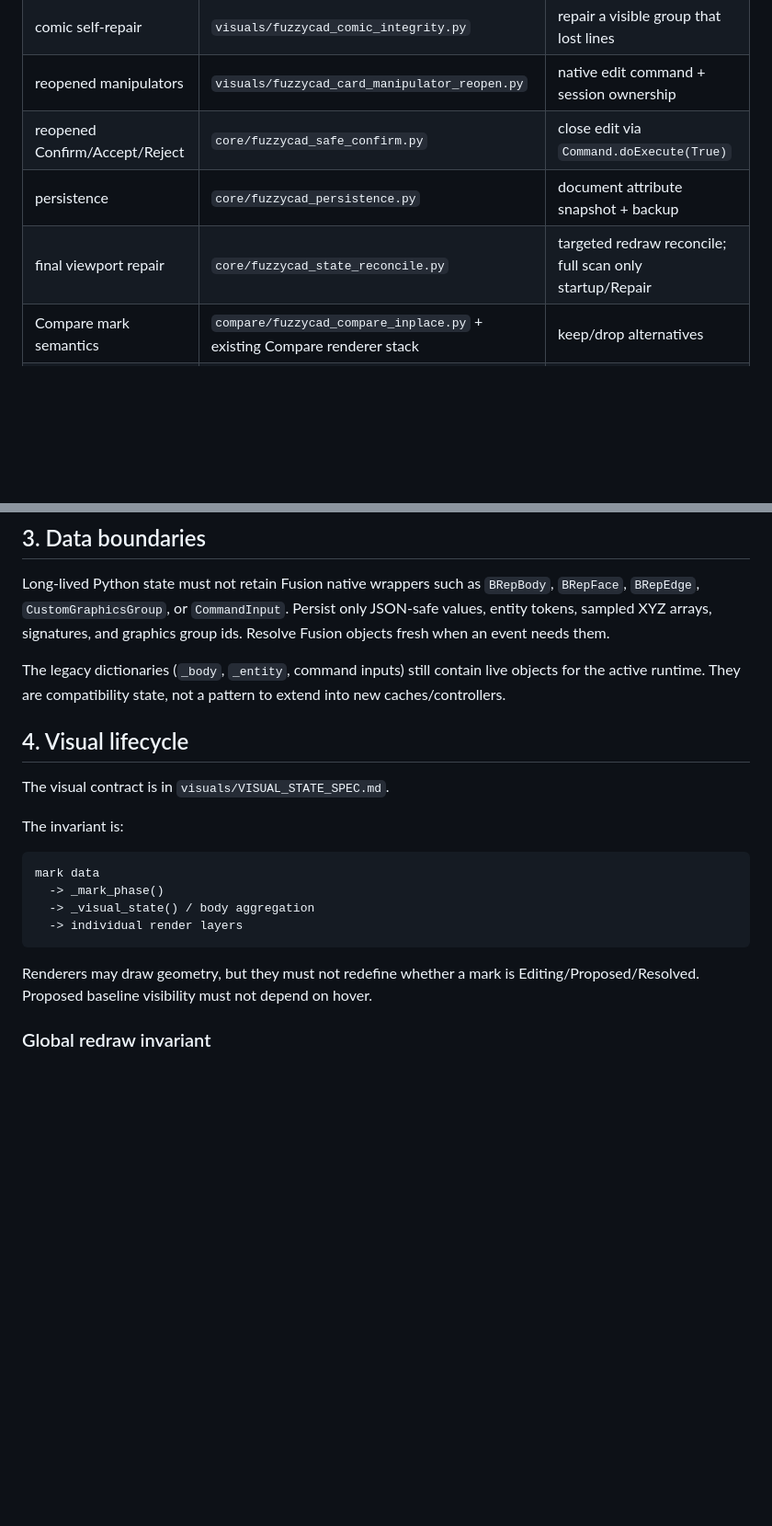
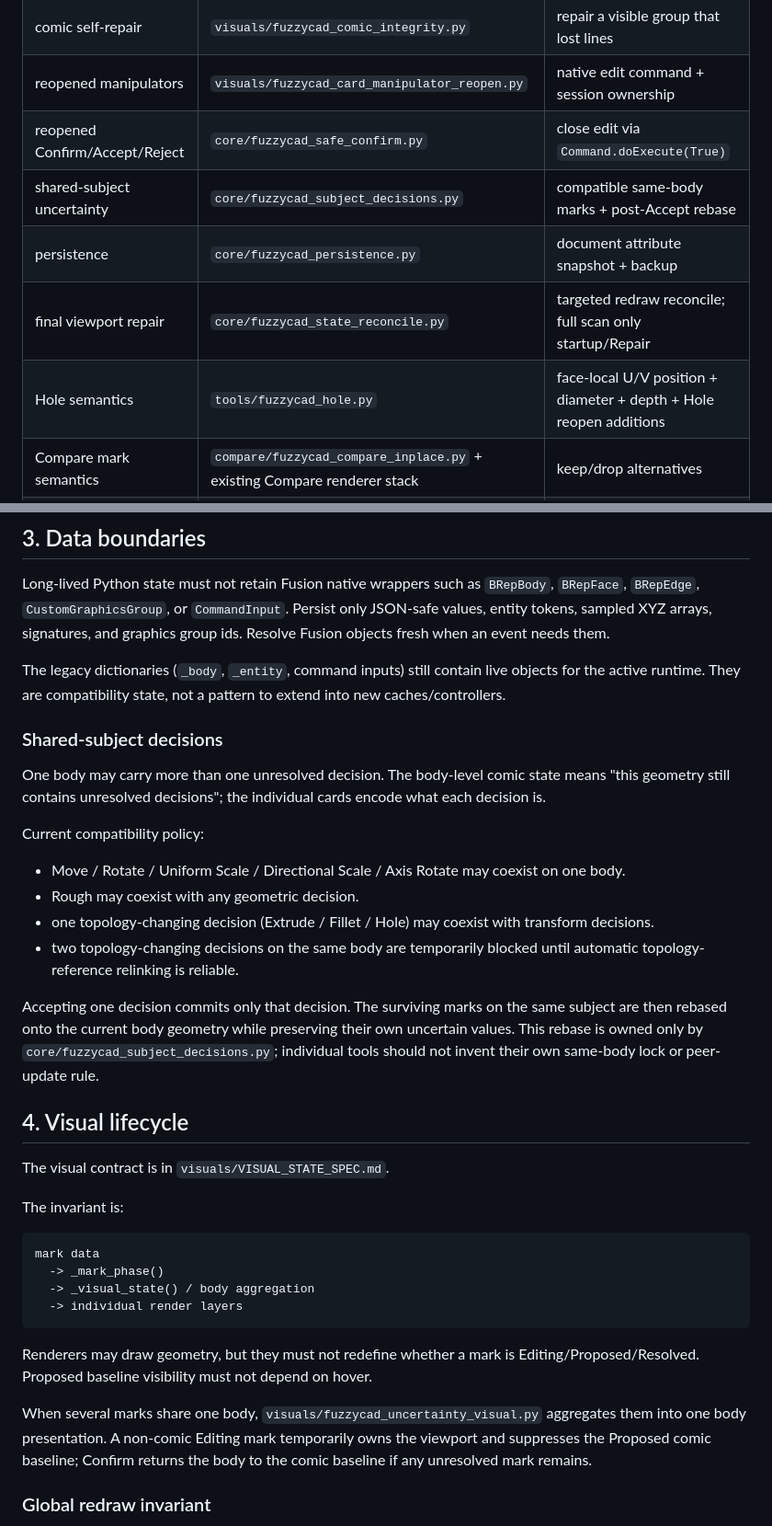
Before and after one commit to Scaffolder666/FuzzyCADfusion360, a Markdown page: FuzzyCAD/ARCHITECTURE.md, 2 parts joined by grey strips. Shown at 92% size. Rendered like a GitHub page; blank space fills up the shorter version.

Commit message:
Document multiple uncertainty subject semantics

```diff
--- a/FuzzyCAD/ARCHITECTURE.md
+++ b/FuzzyCAD/ARCHITECTURE.md
@@ -30,8 +30,10 @@ must not be the primary dependency path.
 | comic self-repair | `visuals/fuzzycad_comic_integrity.py` | repair a visible group that lost lines |
 | reopened manipulators | `visuals/fuzzycad_card_manipulator_reopen.py` | native edit command + session ownership |
 | reopened Confirm/Accept/Reject | `core/fuzzycad_safe_confirm.py` | close edit via `Command.doExecute(True)` |
+| shared-subject uncertainty | `core/fuzzycad_subject_decisions.py` | compatible same-body marks + post-Accept rebase |
 | persistence | `core/fuzzycad_persistence.py` | document attribute snapshot + backup |
 | final viewport repair | `core/fuzzycad_state_reconcile.py` | targeted redraw reconcile; full scan only startup/Repair |
+| Hole semantics | `tools/fuzzycad_hole.py` | face-local U/V position + diameter + depth + Hole reopen additions |
 | Compare mark semantics | `compare/fuzzycad_compare_inplace.py` + existing Compare renderer stack | keep/drop alternatives |
 | Compare creation flow | `compare/fuzzycad_compare_selection_flow.py` | first body -> second body -> Confirm |
 | Compare card camera focus | `compare/fuzzycad_compare_card_focus.py` | camera only |
@@ -46,6 +48,28 @@ graphics group ids. Resolve Fusion objects fresh when an event needs them.
 The legacy dictionaries (`_body`, `_entity`, command inputs) still contain live
 objects for the active runtime. They are compatibility state, not a pattern to
 extend into new caches/controllers.
+
+### Shared-subject decisions
+
+One body may carry more than one unresolved decision. The body-level comic state
+means "this geometry still contains unresolved decisions"; the individual cards
+encode what each decision is.
+
+Current compatibility policy:
+
+- Move / Rotate / Uniform Scale / Directional Scale / Axis Rotate may coexist on
+  one body.
+- Rough may coexist with any geometric decision.
+- one topology-changing decision (Extrude / Fillet / Hole) may coexist with
+  transform decisions.
+- two topology-changing decisions on the same body are temporarily blocked until
+  automatic topology-reference relinking is reliable.
+
+Accepting one decision commits only that decision. The surviving marks on the
+same subject are then rebased onto the current body geometry while preserving
+their own uncertain values. This rebase is owned only by
+`core/fuzzycad_subject_decisions.py`; individual tools should not invent their own
+same-body lock or peer-update rule.
 
 ## 4. Visual lifecycle
 
@@ -62,6 +86,11 @@ mark data
 
 Renderers may draw geometry, but they must not redefine whether a mark is
 Editing/Proposed/Resolved. Proposed baseline visibility must not depend on hover.
+
+When several marks share one body, `visuals/fuzzycad_uncertainty_visual.py`
+aggregates them into one body presentation. A non-comic Editing mark temporarily
+owns the viewport and suppresses the Proposed comic baseline; Confirm returns the
+body to the comic baseline if any unresolved mark remains.
 
 ### Global redraw invariant
 
```
